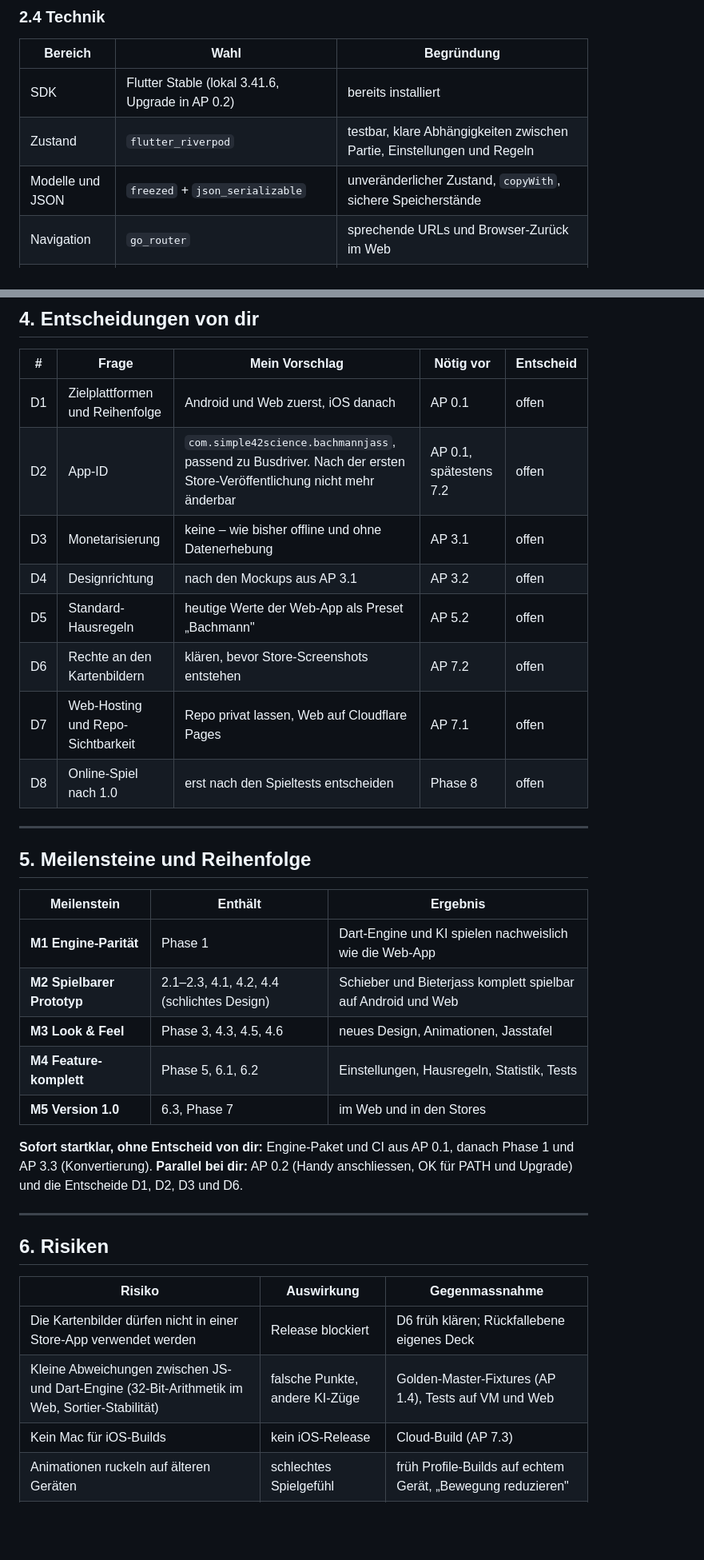
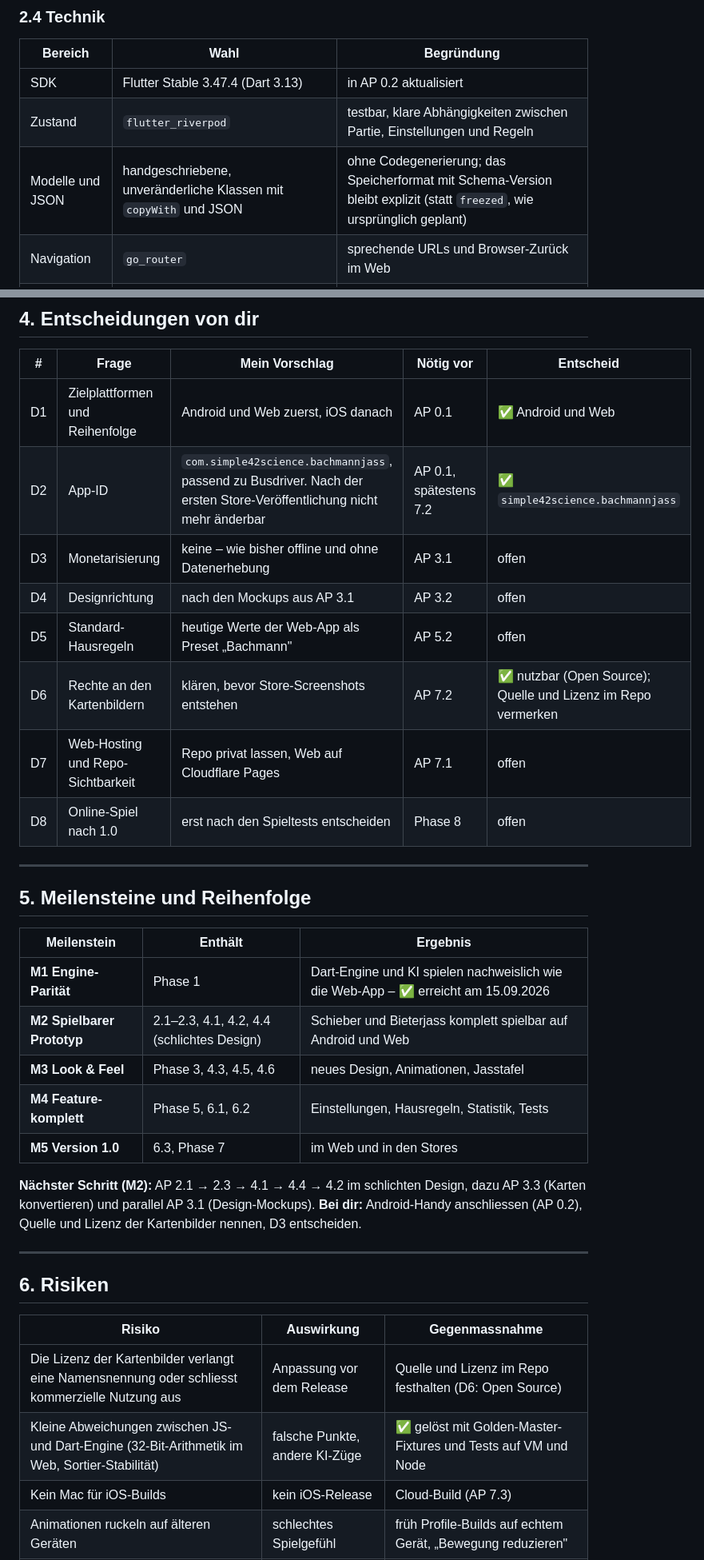
Before and after one commit to simple42science/bachmann-jass, a Markdown page: docs/UMSETZUNGSPLAN.md, 2 parts joined by grey strips. Shown at 80% size. Drawn GitHub-style; blank space fills up the shorter version.

```diff
--- a/docs/UMSETZUNGSPLAN.md
+++ b/docs/UMSETZUNGSPLAN.md
@@ -116,9 +117,9 @@ bachmann_jass_app/                 Git-Root → github.com/simple42science/bachm
 
 | Bereich | Wahl | Begründung |
 | --- | --- | --- |
-| SDK | Flutter Stable (lokal 3.41.6, Upgrade in AP 0.2) | bereits installiert |
+| SDK | Flutter Stable 3.47.4 (Dart 3.13) | in AP 0.2 aktualisiert |
 | Zustand | `flutter_riverpod` | testbar, klare Abhängigkeiten zwischen Partie, Einstellungen und Regeln |
-| Modelle und JSON | `freezed` + `json_serializable` | unveränderlicher Zustand, `copyWith`, sichere Speicherstände |
+| Modelle und JSON | handgeschriebene, unveränderliche Klassen mit `copyWith` und JSON | ohne Codegenerierung; das Speicherformat mit Schema-Version bleibt explizit (statt `freezed`, wie ursprünglich geplant) |
 | Navigation | `go_router` | sprechende URLs und Browser-Zurück im Web |
 | Animation | `flutter_animate` + eigene `AnimationController` | einfache Effekte deklarativ, Kartenflüge präzise |
 | Speicher | `shared_preferences` + JSON-Dateien (`path_provider`) | wie in Busdriver und LingoTrail |
@@ -426,12 +433,12 @@ Ziel dieser Phase: Die Dart-Engine verhält sich nachweislich genau wie `game-en
 
 | # | Frage | Mein Vorschlag | Nötig vor | Entscheid |
 | --- | --- | --- | --- | --- |
-| D1 | Zielplattformen und Reihenfolge | Android und Web zuerst, iOS danach | AP 0.1 | offen |
-| D2 | App-ID | `com.simple42science.bachmannjass`, passend zu Busdriver. Nach der ersten Store-Veröffentlichung nicht mehr änderbar | AP 0.1, spätestens 7.2 | offen |
+| D1 | Zielplattformen und Reihenfolge | Android und Web zuerst, iOS danach | AP 0.1 | ✅ Android und Web |
+| D2 | App-ID | `com.simple42science.bachmannjass`, passend zu Busdriver. Nach der ersten Store-Veröffentlichung nicht mehr änderbar | AP 0.1, spätestens 7.2 | ✅ `simple42science.bachmannjass` |
 | D3 | Monetarisierung | keine – wie bisher offline und ohne Datenerhebung | AP 3.1 | offen |
 | D4 | Designrichtung | nach den Mockups aus AP 3.1 | AP 3.2 | offen |
 | D5 | Standard-Hausregeln | heutige Werte der Web-App als Preset „Bachmann" | AP 5.2 | offen |
-| D6 | Rechte an den Kartenbildern | klären, bevor Store-Screenshots entstehen | AP 7.2 | offen |
+| D6 | Rechte an den Kartenbildern | klären, bevor Store-Screenshots entstehen | AP 7.2 | ✅ nutzbar (Open Source); Quelle und Lizenz im Repo vermerken |
 | D7 | Web-Hosting und Repo-Sichtbarkeit | Repo privat lassen, Web auf Cloudflare Pages | AP 7.1 | offen |
 | D8 | Online-Spiel nach 1.0 | erst nach den Spieltests entscheiden | Phase 8 | offen |
 
@@ -441,14 +448,14 @@ Ziel dieser Phase: Die Dart-Engine verhält sich nachweislich genau wie `game-en
 
 | Meilenstein | Enthält | Ergebnis |
 | --- | --- | --- |
-| **M1 Engine-Parität** | Phase 1 | Dart-Engine und KI spielen nachweislich wie die Web-App |
+| **M1 Engine-Parität** | Phase 1 | Dart-Engine und KI spielen nachweislich wie die Web-App – ✅ erreicht am 15.09.2026 |
 | **M2 Spielbarer Prototyp** | 2.1–2.3, 4.1, 4.2, 4.4 (schlichtes Design) | Schieber und Bieterjass komplett spielbar auf Android und Web |
 | **M3 Look & Feel** | Phase 3, 4.3, 4.5, 4.6 | neues Design, Animationen, Jasstafel |
 | **M4 Feature-komplett** | Phase 5, 6.1, 6.2 | Einstellungen, Hausregeln, Statistik, Tests |
 | **M5 Version 1.0** | 6.3, Phase 7 | im Web und in den Stores |
 
-**Sofort startklar, ohne Entscheid von dir:** Engine-Paket und CI aus AP 0.1, danach Phase 1 und AP 3.3 (Konvertierung).
-**Parallel bei dir:** AP 0.2 (Handy anschliessen, OK für PATH und Upgrade) und die Entscheide D1, D2, D3 und D6.
+**Nächster Schritt (M2):** AP 2.1 → 2.3 → 4.1 → 4.4 → 4.2 im schlichten Design, dazu AP 3.3 (Karten konvertieren) und parallel AP 3.1 (Design-Mockups).
+**Bei dir:** Android-Handy anschliessen (AP 0.2), Quelle und Lizenz der Kartenbilder nennen, D3 entscheiden.
 
 ---
 
@@ -456,8 +463,8 @@ Ziel dieser Phase: Die Dart-Engine verhält sich nachweislich genau wie `game-en
 
 | Risiko | Auswirkung | Gegenmassnahme |
 | --- | --- | --- |
-| Die Kartenbilder dürfen nicht in einer Store-App verwendet werden | Release blockiert | D6 früh klären; Rückfallebene eigenes Deck |
-| Kleine Abweichungen zwischen JS- und Dart-Engine (32-Bit-Arithmetik im Web, Sortier-Stabilität) | falsche Punkte, andere KI-Züge | Golden-Master-Fixtures (AP 1.4), Tests auf VM und Web |
+| Die Lizenz der Kartenbilder verlangt eine Namensnennung oder schliesst kommerzielle Nutzung aus | Anpassung vor dem Release | Quelle und Lizenz im Repo festhalten (D6: Open Source) |
+| Kleine Abweichungen zwischen JS- und Dart-Engine (32-Bit-Arithmetik im Web, Sortier-Stabilität) | falsche Punkte, andere KI-Züge | ✅ gelöst mit Golden-Master-Fixtures und Tests auf VM und Node |
 | Kein Mac für iOS-Builds | kein iOS-Release | Cloud-Build (AP 7.3) |
 | Animationen ruckeln auf älteren Geräten | schlechtes Spielgefühl | früh Profile-Builds auf echtem Gerät, „Bewegung reduzieren" |
 | Der Umfang wächst (Online-Spiel, weitere Jassarten) | Version 1.0 verzögert sich | Phase 8 strikt nach 1.0 |
```
Also changed, not shown: other parts of docs/UMSETZUNGSPLAN.md (+30 -23 lines).
